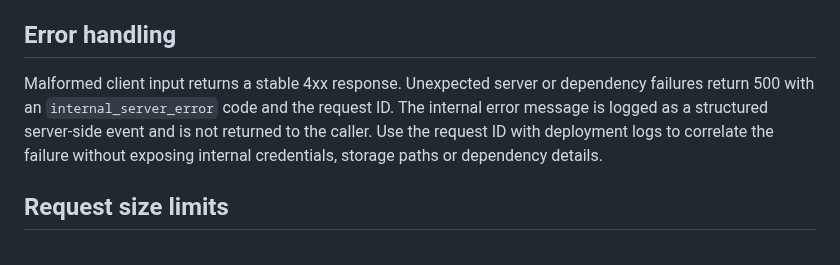
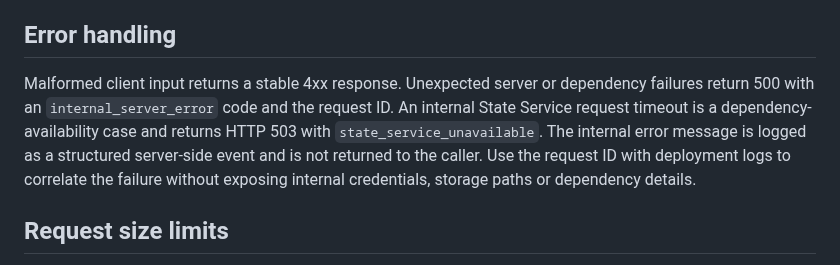
Before and after one commit to dheerendra7/LOCD-Engine---Local-or-Cloud-Decision-Engine, a Markdown page: docs/api.md, the part around the change. Rendered like a GitHub page.

Commit message:
docs(api): document State Service timeout response

```diff
--- a/docs/api.md
+++ b/docs/api.md
@@ -8,7 +8,7 @@ Every HTTP response includes an `X-Request-ID`. Callers may supply a request ID
 
 ## Error handling
 
-Malformed client input returns a stable 4xx response. Unexpected server or dependency failures return 500 with an `internal_server_error` code and the request ID. The internal error message is logged as a structured server-side event and is not returned to the caller. Use the request ID with deployment logs to correlate the failure without exposing internal credentials, storage paths or dependency details.
+Malformed client input returns a stable 4xx response. Unexpected server or dependency failures return 500 with an `internal_server_error` code and the request ID. An internal State Service request timeout is a dependency-availability case and returns HTTP 503 with `state_service_unavailable`. The internal error message is logged as a structured server-side event and is not returned to the caller. Use the request ID with deployment logs to correlate the failure without exposing internal credentials, storage paths or dependency details.
 
 ## Request size limits
 
```
